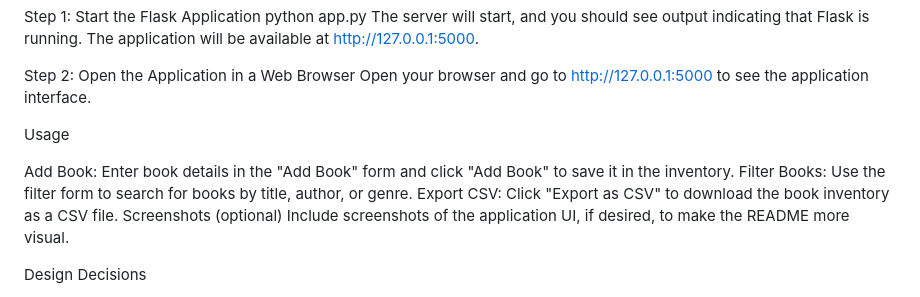
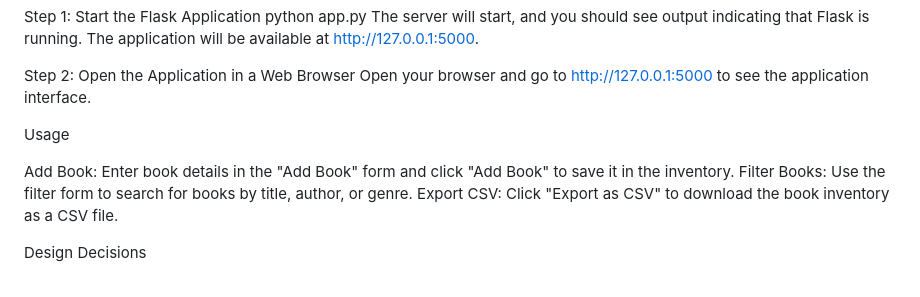
Before and after one commit to Shj286/Book_Inventory_Management, a Markdown page: README.md, the part around the change. Rendered like a GitHub page.

```diff
--- a/README.md
+++ b/README.md
@@ -86,13 +86,12 @@ The server will start, and you should see output indicating that Flask is runnin
 Step 2: Open the Application in a Web Browser
 Open your browser and go to http://127.0.0.1:5000 to see the application interface.
 
+
 Usage
 
 Add Book: Enter book details in the "Add Book" form and click "Add Book" to save it in the inventory.
 Filter Books: Use the filter form to search for books by title, author, or genre.
 Export CSV: Click "Export as CSV" to download the book inventory as a CSV file.
-Screenshots (optional)
-Include screenshots of the application UI, if desired, to make the README more visual.
 
 Design Decisions
 
```
